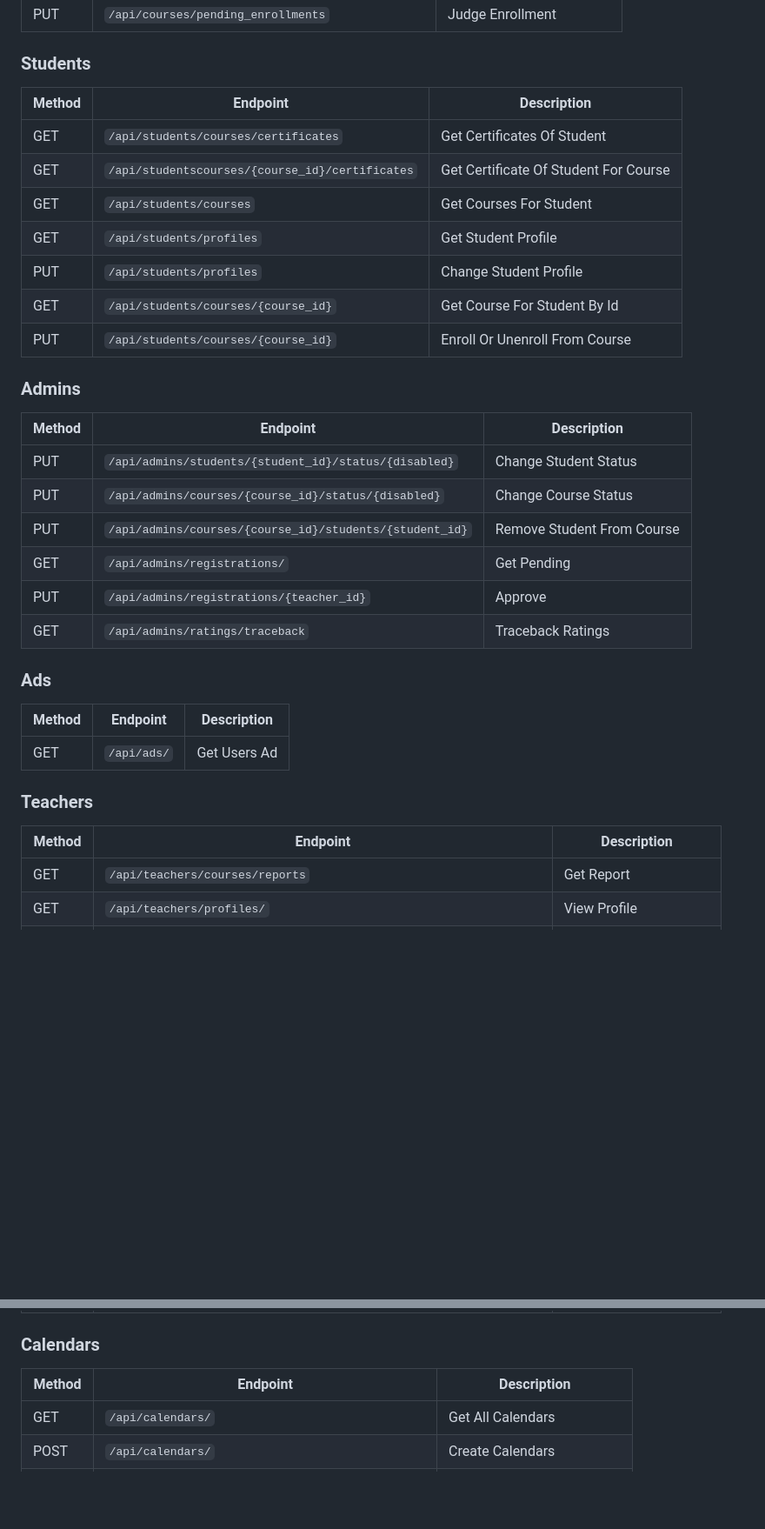
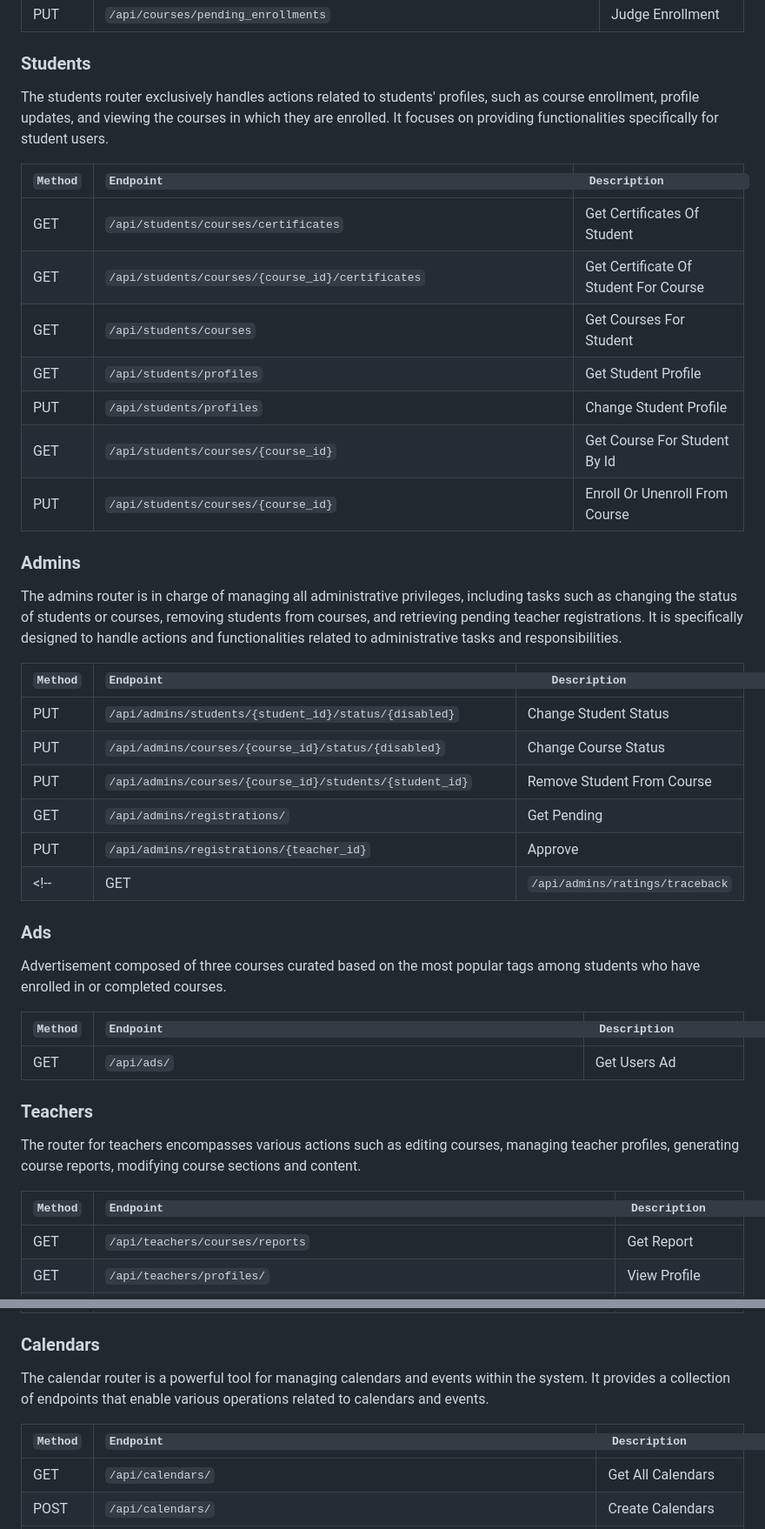
Before and after one commit to ampersandio/poodlebox, a Markdown page: README.md, 2 parts joined by grey strips. Shown: that part at 87% size. Rendered like a GitHub page; blank space fills up the shorter version.

```diff
--- a/README.md
+++ b/README.md
@@ -126,10 +131,12 @@ The authentication section handles user registration and login. The authenticati
 
 ### Students
 
-| Method | Endpoint                                          | Description             |
-|--------|---------------------------------------------------|-------------------------|
+<p> The students router exclusively handles actions related to students' profiles, such as course enrollment, profile updates, and viewing the courses in which they are enrolled. It focuses on providing functionalities specifically for student users.</p>
+
+|` Method `|` Endpoint                                                                                     `|` Description             `|
+|--------|---------------------------------------------------|-----------------------------|
 | GET    | `/api/students/courses/certificates`               | Get Certificates Of Student                |
-| GET    | `/api/studentscourses/{course_id}/certificates`    | Get Certificate Of Student For Course       |
+| GET    | `/api/students/courses/{course_id}/certificates`    | Get Certificate Of Student For Course       |
 | GET    | `/api/students/courses`                            | Get Courses For Student                    |
 | GET    | `/api/students/profiles`                           | Get Student Profile                        |
 | PUT    | `/api/students/profiles`                           | Change Student Profile                     |
@@ -138,24 +145,31 @@ The authentication section handles user registration and login. The authenticati
 
 ### Admins
 
-| Method | Endpoint                                          | Description             |
+<p> The admins router is in charge of managing all administrative privileges, including tasks such as changing the status of students or courses, removing students from courses, and retrieving pending teacher registrations. It is specifically designed to handle actions and functionalities related to administrative tasks and responsibilities. </p>
+
+|` Method `|` Endpoint                                                                                          `|` Description             `|
 |--------|---------------------------------------------------|-------------------------|
 | PUT    | `/api/admins/students/{student_id}/status/{disabled}` | Change Student Status |
 | PUT    | `/api/admins/courses/{course_id}/status/{disabled}`  | Change Course Status  |
 | PUT    | `/api/admins/courses/{course_id}/students/{student_id}` | Remove Student From Course |
 | GET    | `/api/admins/registrations/`                       | Get Pending             |
 | PUT    | `/api/admins/registrations/{teacher_id}`           | Approve                 |
-| GET    | `/api/admins/ratings/traceback`                    | Traceback Ratings       |
+<!-- | GET    | `/api/admins/ratings/traceback`                    | Traceback Ratings       | -->
 
 ### Ads
 
-| Method | Endpoint                                          | Description             |
+<p>Advertisement composed of three courses curated based on the most popular tags among students who have enrolled in or completed courses.</p>
+
+|` Method `|` Endpoint                                                                                          `|` Description             `|
 |--------|---------------------------------------------------|-------------------------|
 | GET    | `/api/ads/`                                       | Get Users Ad            |
 
 ### Teachers
 
-| Method | Endpoint                                          | Description             |
+<p>The router for teachers encompasses various actions such as editing courses, managing teacher profiles, generating course reports, modifying course sections and content.</p>
+
+
+|` Method `|` Endpoint                                                                                          `|` Description             `|
 |--------|---------------------------------------------------|-------------------------|
 | GET    | `/api/teachers/courses/reports`                    | Get Report              |
 | GET    | `/api/teachers/profiles/`                          | View Profile            |
@@ -169,7 +183,9 @@ The authentication section handles user registration and login. The authenticati
 
 ### Calendars
 
-| Method | Endpoint                                          | Description             |
+<p>The calendar router is a powerful tool for managing calendars and events within the system. It provides a collection of endpoints that enable various operations related to calendars and events. </p>
+
+|` Method `|` Endpoint                                                                                          `|` Description             `|
 |--------|---------------------------------------------------|-------------------------|
 | GET    | `/api/calendars/`                                 | Get All Calendars        |
 | POST   | `/api/calendars/`                                 | Create Calendars         |
```
Also changed, not shown: other parts of README.md (+9 -4 lines).
